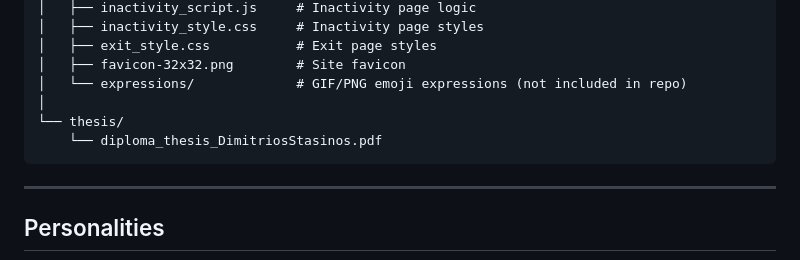
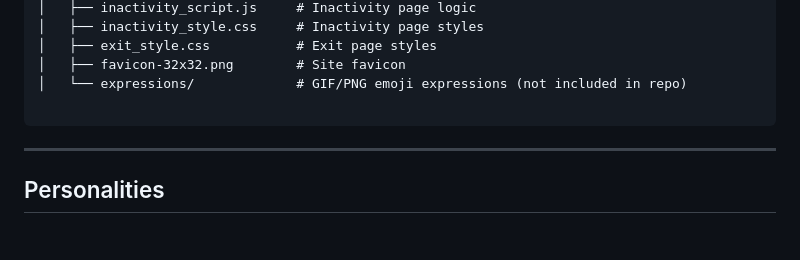
Before and after one commit to dimstasinos/Smart-Plant-Anthropomorphic-IoT-Plant-System, a Markdown page: README.md, the part around the change. GitHub-like rendering; blank space fills up the shorter version.

Commit message:
Remove diploma thesis reference from README
Removed reference to diploma thesis PDF from README.

````diff
--- a/README.md
+++ b/README.md
@@ -74,9 +74,7 @@ smart-plant/
 │   ├── exit_style.css           # Exit page styles
 │   ├── favicon-32x32.png        # Site favicon
 │   └── expressions/             # GIF/PNG emoji expressions (not included in repo)
-│
-└── thesis/
-    └── diploma_thesis_DimitriosStasinos.pdf
+
 ```
 
 ---
````
